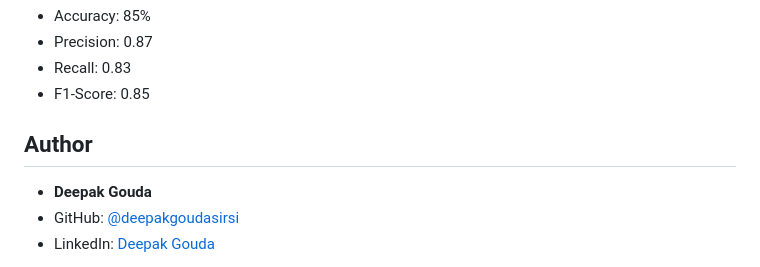
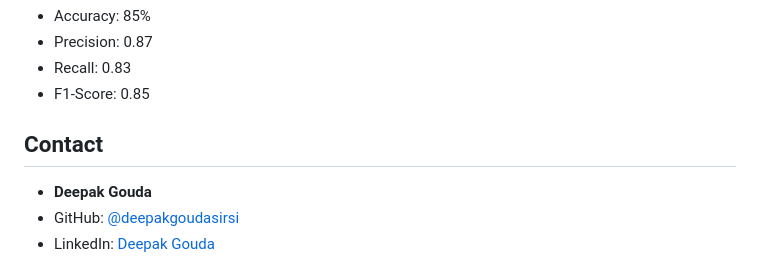
Before and after one commit to deepakgoudasirsi/Loan-Prediction-System, a Markdown page: README.md, the part around the change. Rendered like a GitHub page.

```diff
--- a/README.md
+++ b/README.md
@@ -97,7 +97,7 @@ The Random Forest Classifier achieves:
 - Recall: 0.83
 - F1-Score: 0.85
 
-## Author
+## Contact
 
 - **Deepak Gouda**
 - GitHub: [@deepakgoudasirsi](https://github.com/deepakgoudasirsi)
```
